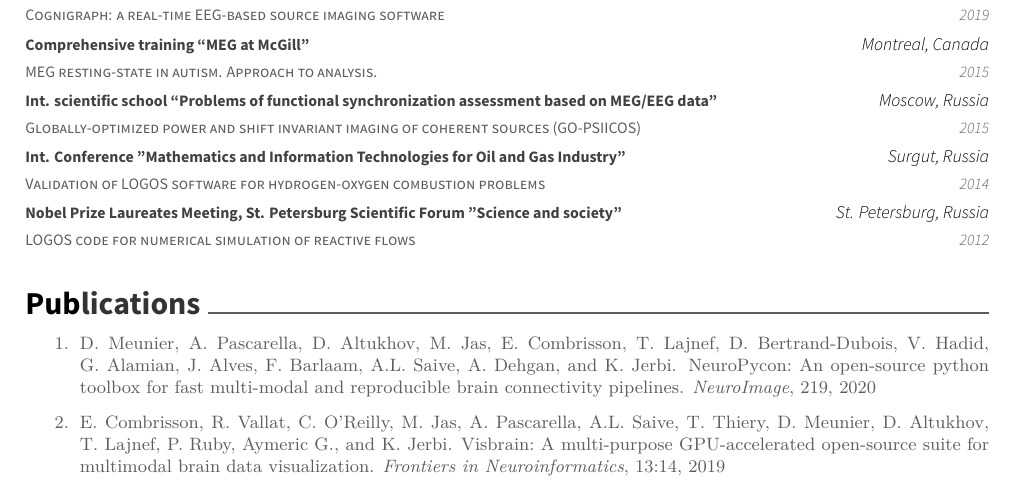
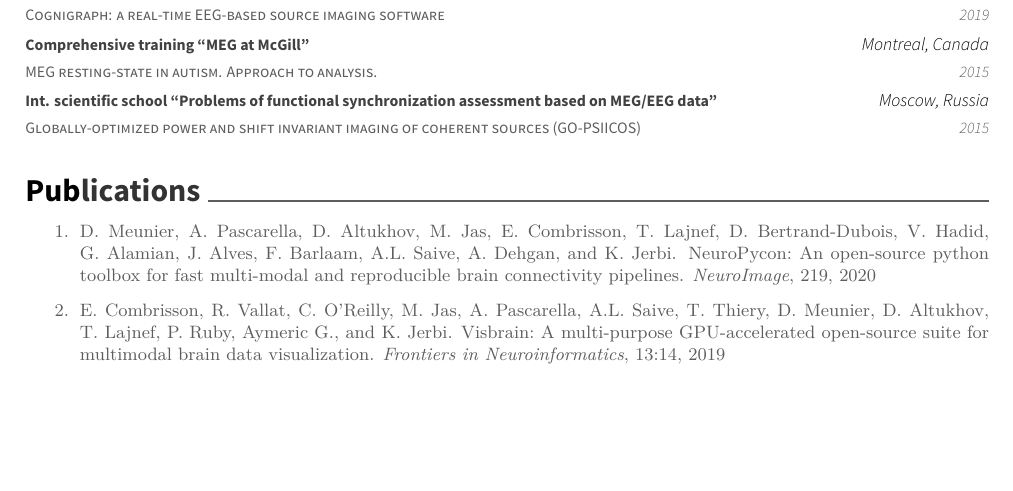
Before and after one commit to dmalt/CV, a LaTeX CV (resume.tex, which reads resume/conference_contributions.tex): part of page 2 of 2, cut so that both start at the same text, the shorter picture padded with empty space. Compiled offline with XeLaTeX.

Commit message:
Remove old MSU talks

```diff
--- a/resume/conference_contributions.tex
+++ b/resume/conference_contributions.tex
@@ -44,20 +44,20 @@
     {Int. scientific school ``Problems of functional synchronization assessment based on MEG/EEG data''}
     {Moscow, Russia}
     {2015}
-  \cvconf
-    {Validation of LOGOS software for hydrogen-oxygen combustion problems}
-    {Int. Conference "Mathematics and Information Technologies for Oil and Gas Industry"}
-    {Surgut, Russia}
-    {2014}
-    {}
-  \cvconf
-    {LOGOS code for numerical simulation of reactive flows}
-    {Nobel Prize Laureates Meeting, St. Petersburg Scientific Forum "Science and society"}
-    {St. Petersburg, Russia}
-    {2012}
-    {
-      % \begin{cvitems}
-      %   \item {Introduced CTF(Capture the Flag) hacking competition and advanced techniques and strategy for CTF}
-      % \end{cvitems}
-    }
+  % \cvconf
+  %   {Validation of LOGOS software for hydrogen-oxygen combustion problems}
+  %   {Int. Conference "Mathematics and Information Technologies for Oil and Gas Industry"}
+  %   {Surgut, Russia}
+  %   {2014}
+  %   {}
+  % \cvconf
+  %   {LOGOS code for numerical simulation of reactive flows}
+  %   {Nobel Prize Laureates Meeting, St. Petersburg Scientific Forum "Science and society"}
+  %   {St. Petersburg, Russia}
+  %   {2012}
+  %   {
+  %     % \begin{cvitems}
+  %     %   \item {Introduced CTF(Capture the Flag) hacking competition and advanced techniques and strategy for CTF}
+  %     % \end{cvitems}
+  %   }
 \end{cventries}
```
